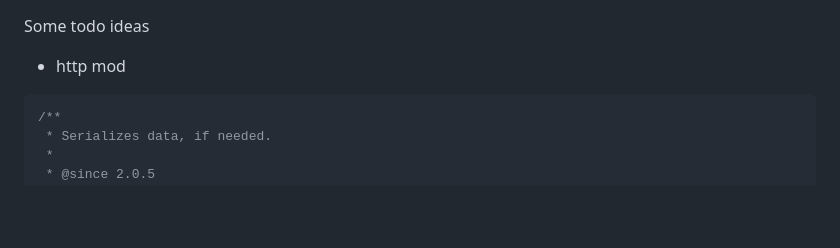
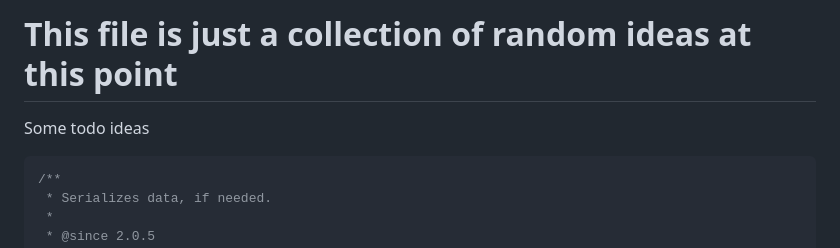
Before and after one commit to a-bakos/gazebo-cms, a Markdown page: TODO.md, the part around the change. GitHub-like rendering; blank space fills up the shorter version.

````diff
--- a/TODO.md
+++ b/TODO.md
@@ -1,7 +1,6 @@
+# This file is just a collection of random ideas at this point
 
- Some todo ideas
-
- - http mod
+Some todo ideas
 
 ```php
 /**
````
